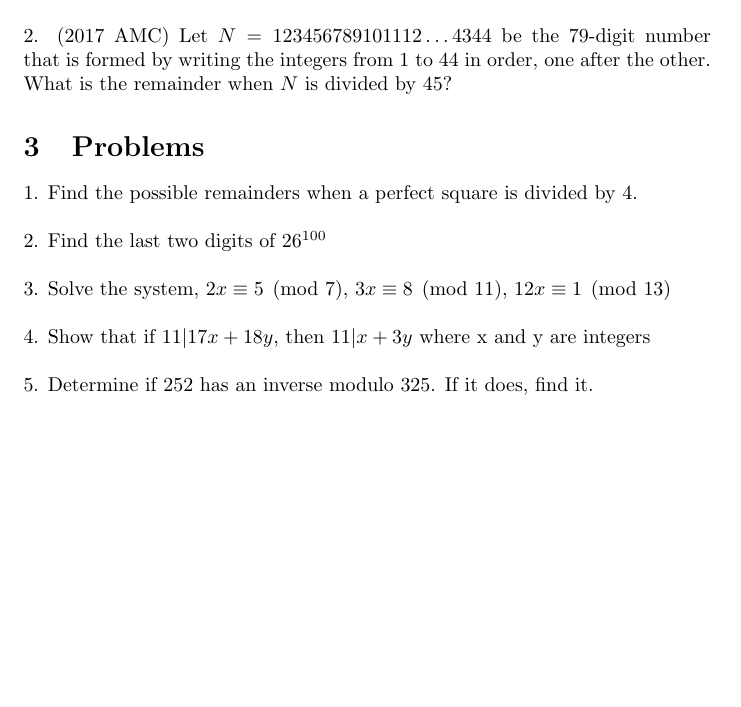
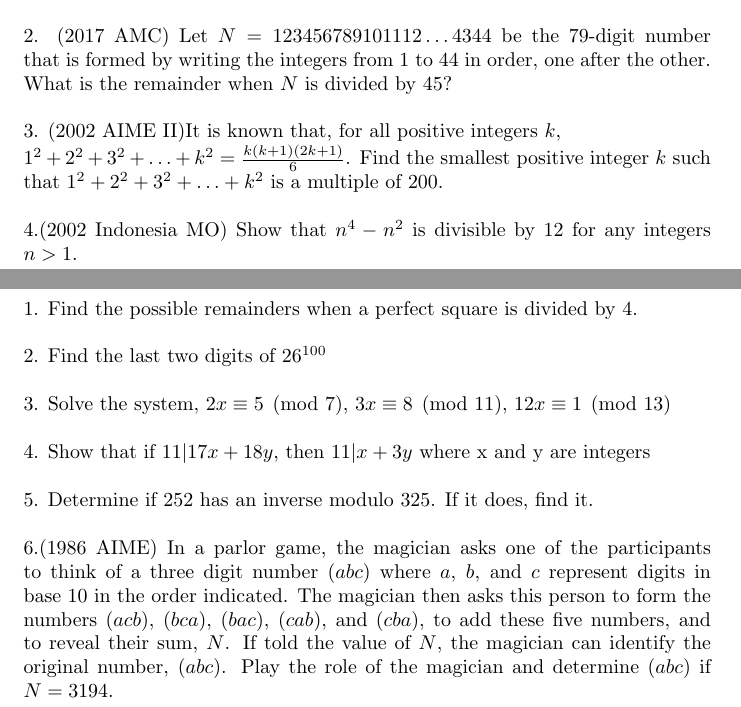
Before and after one commit to focus-learning/focus-learning.github.io, a LaTeX document (Number Theory/modular_arithmetic_beg/modular_arithmetic.tex): part of page 6 of 6 before the commit and two parts of pages 6 and 7 of 7 after it, the two joined at a grey line, cut so that both start at the same text, the shorter picture padded with empty space. Compiled offline with pdfLaTeX.

Commit message:
edited modular arithmetic

```diff
--- a/Number Theory/modular_arithmetic_beg/modular_arithmetic.tex
+++ b/Number Theory/modular_arithmetic_beg/modular_arithmetic.tex
@@ -263,12 +265,18 @@ So we have found a unique solution modulo $a_1a_2$. The inductive step is simila
     Substituting, we get $n = 215c + 78$. Since we want n to be as small as possible, we set $c=0$ and get $\boxed{n=78}$
 \subsection*{Exercises}
 1. Finish the proof for the Chinese Remainder Theorem.\\\\
-2. (2017 AMC) Let $N=123456789101112\dots4344$ be the $79$-digit number that is formed by writing the integers from $1$ to $44$ in order, one after the other. What is the remainder when $N$ is divided by $45$?
+2. (2017 AMC) Let $N=123456789101112\dots4344$ be the $79$-digit number that is formed by writing the integers from $1$ to $44$ in order, one after the other. What is the remainder when $N$ is divided by $45$?\\\\
+3. (2002 AIME II)It is known that, for all positive integers $k$,\\
+$1^2+2^2+3^2+\ldots+k^{2}=\frac{k(k+1)(2k+1)}6$.
+Find the smallest positive integer $k$ such that $1^2+2^2+3^2+\ldots+k^2$ is a multiple of $200$.\\\\
+4.(2002 Indonesia MO) Show that $n^4 - n^2$ is divisible by $12$ for any integers $n > 1$.\\\\
 
 \section{Problems}
 1. Find the possible remainders when a perfect square is divided by 4.\\\\
 2. Find the last two digits of $26^{100}$\\\\
 3. Solve the system, $2x \equiv 5 \pmod{7}$, $3x \equiv 8 \pmod{11}$, $12x \equiv 1 \pmod{13}$\\\\
 4. Show that if $11 | 17x+18y$, then $11 | x+3y$ where x and y are integers\\\\
-5. Determine if 252 has an inverse modulo 325. If it does, find it.
+5. Determine if 252 has an inverse modulo 325. If it does, find it.\\\\
+6.(1986 AIME) In a parlor game, the magician asks one of the participants to think of a three digit number $(abc)$ where $a$, $b$, and $c$ represent digits in base $10$ in the order indicated. The magician then asks this person to form the numbers $(acb)$, $(bca)$, $(bac)$, $(cab)$, and $(cba)$, to add these five numbers, and to reveal their sum, $N$. If told the value of $N$, the magician can identify the original number, $(abc)$. Play the role of the magician and determine $(abc)$ if $N= 3194$.\\\\
+
 \end{document}
```
Also changed, not shown: Number Theory/modular_arithmetic_beg/modular_arithmetic.pdf, Number Theory/modular_arithmetic_beg/modular_arithmetic.tex (4 more changed lines), 4 other files.
